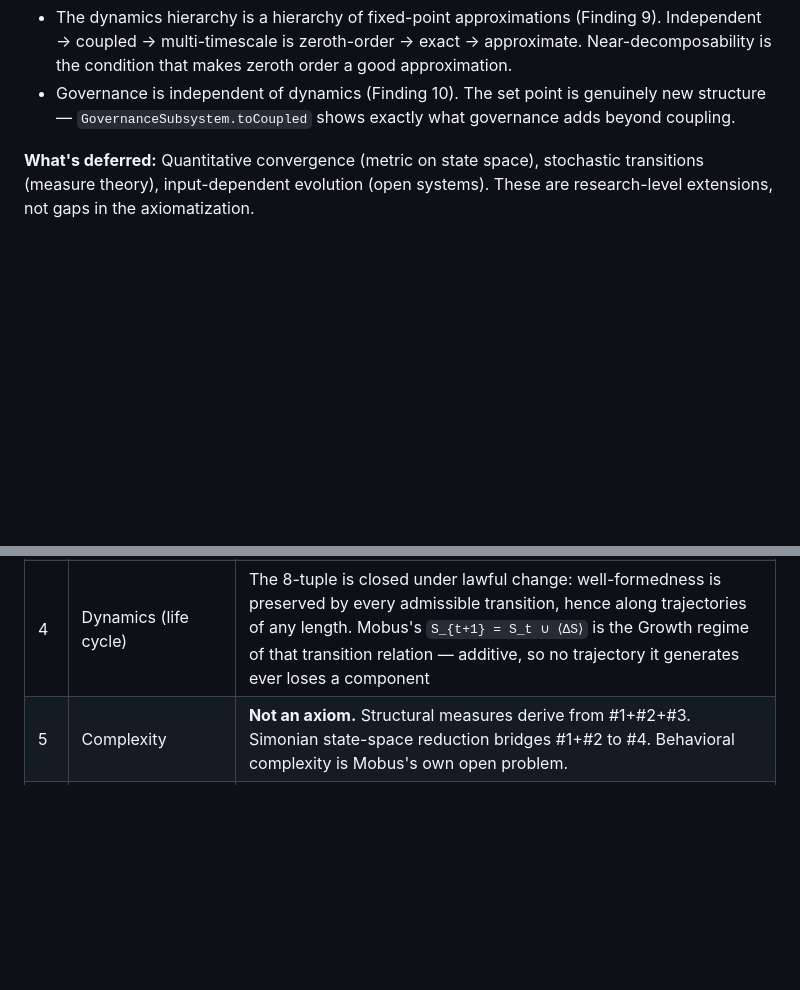
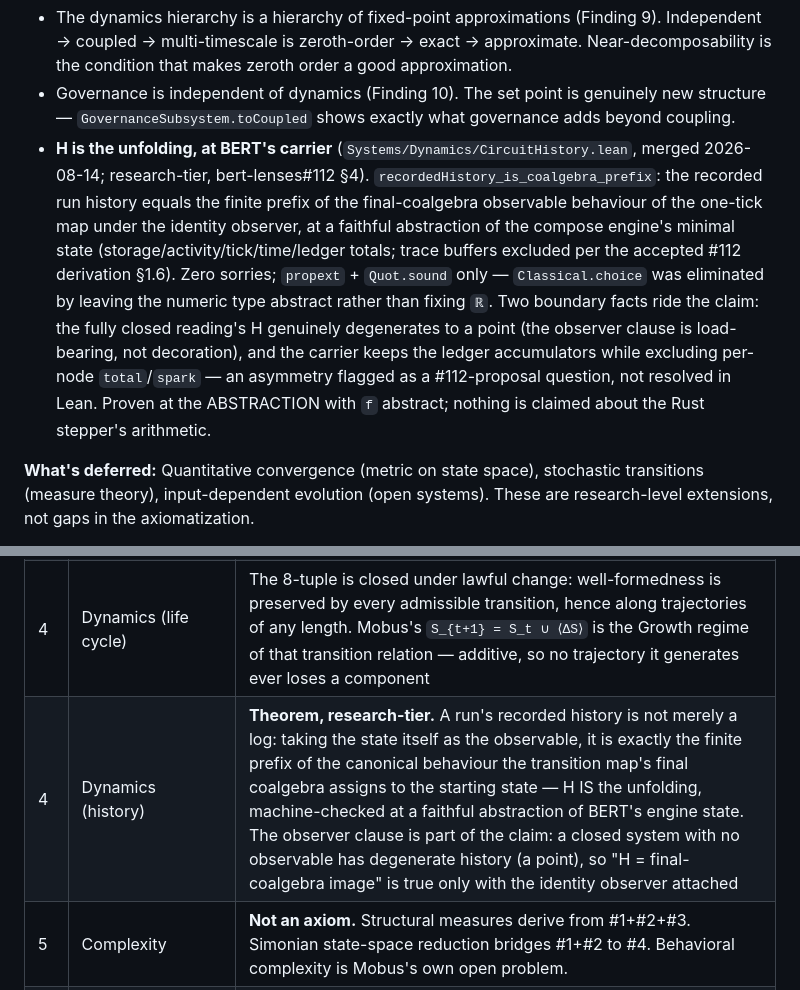
Before and after one commit to halcyonic-systems/systems-science-foundations, a Markdown page: docs/reference/principles-formalization-companion.md, 2 parts joined by grey strips. Drawn GitHub-style; blank space fills up the shorter version.

```diff
--- a/docs/reference/principles-formalization-companion.md
+++ b/docs/reference/principles-formalization-companion.md
@@ -123,6 +123,7 @@ Dynamics.lean (482 lines) formalizes everything Mobus means by "systems are dyna
 
 - The dynamics hierarchy is a hierarchy of fixed-point approximations (Finding 9). Independent → coupled → multi-timescale is zeroth-order → exact → approximate. Near-decomposability is the condition that makes zeroth order a good approximation.
 - Governance is independent of dynamics (Finding 10). The set point is genuinely new structure — `GovernanceSubsystem.toCoupled` shows exactly what governance adds beyond coupling.
+- **H is the unfolding, at BERT's carrier** (`Systems/Dynamics/CircuitHistory.lean`, merged 2026-08-14; research-tier, bert-lenses#112 §4). `recordedHistory_is_coalgebra_prefix`: the recorded run history equals the finite prefix of the final-coalgebra observable behaviour of the one-tick map under the identity observer, at a faithful abstraction of the compose engine's minimal state (storage/activity/tick/time/ledger totals; trace buffers excluded per the accepted #112 derivation §1.6). Zero sorries; `propext` + `Quot.sound` only — `Classical.choice` was eliminated by leaving the numeric type abstract rather than fixing `ℝ`. Two boundary facts ride the claim: the fully closed reading's H genuinely degenerates to a point (the observer clause is load-bearing, not decoration), and the carrier keeps the ledger accumulators while excluding per-node `total`/`spark` — an asymmetry flagged as a #112-proposal question, not resolved in Lean. Proven at the ABSTRACTION with `f` abstract; nothing is claimed about the Rust stepper's arithmetic.
 
 **What's deferred:** Quantitative convergence (metric on state space), stochastic transitions (measure theory), input-dependent evolution (open systems). These are research-level extensions, not gaps in the axiomatization.
 
@@ -175,6 +176,7 @@ Each principle as a one-line axiom or theorem (the full machine-checked set; a c
 | 4 | Dynamics (timescale) | Coupled dynamics decomposes into fast (freeze other subsystem, evolve independently) and slow (full coupling) around any equilibrium |
 | 4 | Dynamics (bridge) | Stronger interaction produces faster dynamics — this is what converts structural hierarchy into temporal hierarchy |
 | 4 | Dynamics (life cycle) | The 8-tuple is closed under lawful change: well-formedness is preserved by every admissible transition, hence along trajectories of any length. Mobus's `S_{t+1} = S_t ∪ ⟨ΔS⟩` is the Growth regime of that transition relation — additive, so no trajectory it generates ever loses a component |
+| 4 | Dynamics (history) | **Theorem, research-tier.** A run's recorded history is not merely a log: taking the state itself as the observable, it is exactly the finite prefix of the canonical behaviour the transition map's final coalgebra assigns to the starting state — H IS the unfolding, machine-checked at a faithful abstraction of BERT's engine state. The observer clause is part of the claim: a closed system with no observable has degenerate history (a point), so "H = final-coalgebra image" is true only with the identity observer attached |
 | 5 | Complexity | **Not an axiom.** Structural measures derive from #1+#2+#3. Simonian state-space reduction bridges #1+#2 to #4. Behavioral complexity is Mobus's own open problem. |
 | 6 | Evolution | **Axiom (independent), blind.** A system evolves under an *environmental* fitness order (a preorder — fitness is relational, "not resident in some mind", per M&K §10.2.1.4): a generational step that is fitness-non-decreasing, so fitness climbs monotonically across all generations. Requires no model, goal, or understanding — that blindness lets it run on *any* system. The blind counterpart of directed improvement (#12): they share the ontogenic variation→selection skeleton but #6's criterion is environmental, #12's goal is mental. The prime-cyclic system is evolvable yet not improvable (blind selection succeeds where directed engineering can't). Mobus's "#12 corollary of #6" is reversed, like "#11 corollary of #9". |
 | 7 | Information (genus) | Information is a difference that makes a difference (Bateson): a message is informative iff it changes the receiver's state. Knowledge is the state it updates — the internal model of #9. Probability-free; a non-informative message is exactly an equilibrium of that message's action. |
```
Also changed, not shown: docs/reference/principles-formalization-roadmap.md (+1 -1 lines).
